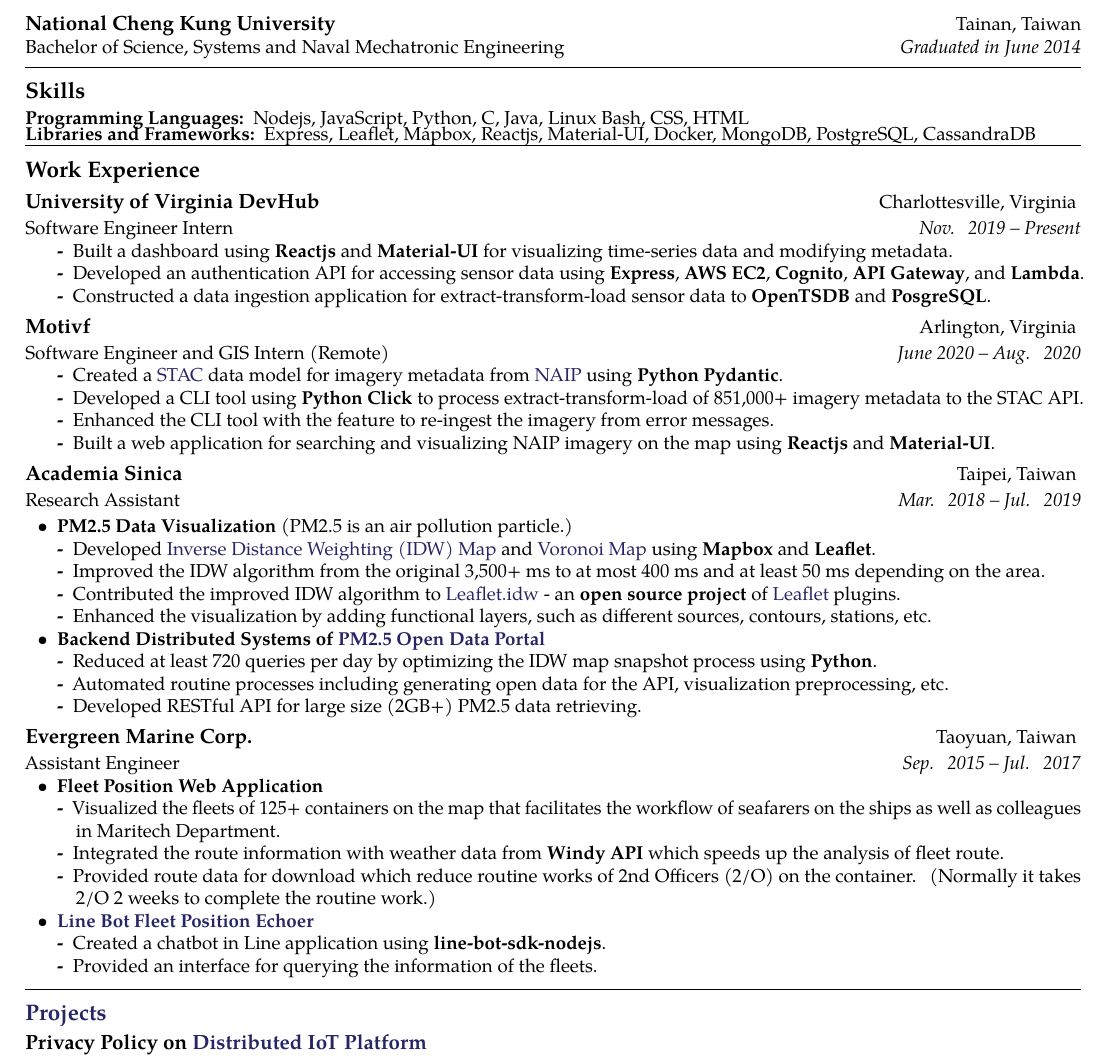
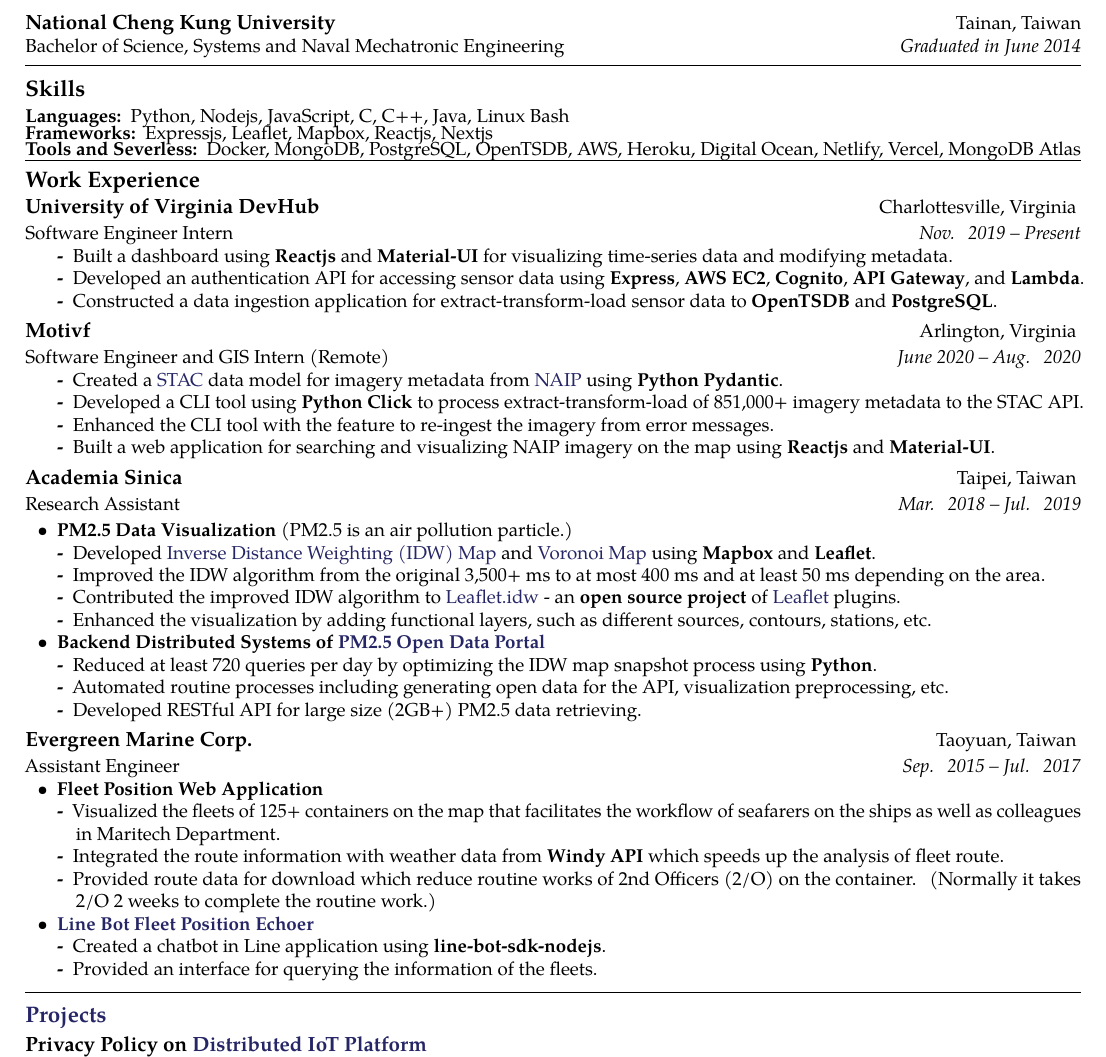
Before and after one commit to HuangLiPang/Resume, a LaTeX CV (resume.tex): part of the page, cut so that both start at the same text. Compiled offline with pdfLaTeX.

Commit message:
Updates from Overleaf

```diff
--- a/resume.tex
+++ b/resume.tex
@@ -86,15 +86,16 @@
 \roottitle{Skills}
 
 \inlineheadsection
-  {Programming Languages:}
-  {Nodejs, JavaScript, Python, C, Java, Linux Bash, CSS, HTML}
-  \vspace{0.1em}
+  {Languages:}
+  {Python, Nodejs, JavaScript, C, C++, Java, Linux Bash}
+  \vspace{0.3em}
 \inlineheadsection
-  {Libraries and Frameworks:}
-  {Express, Leaflet, Mapbox, Reactjs, Material-UI, Docker, MongoDB, PostgreSQL, CassandraDB}
-% \inlineheadsection
-%   {Tools:}
-%   {gdb, edb, IDA, Intel Pin, Vagrant, Valgrind}
+  {Frameworks:}
+  {Expressjs, Leaflet, Mapbox, Reactjs, Nextjs}
+  \vspace{0.3em}
+\inlineheadsection
+  {Tools and Severless:}
+  {Docker, MongoDB, PostgreSQL, OpenTSDB, AWS, Heroku, Digital Ocean, Netlify, Vercel, MongoDB Atlas}
 % \inlineheadsection
 %   {Serverless:}
 %   {AWS, Heroku, DigitalOcean, GitHub, Netlify}
@@ -105,12 +106,12 @@
 %   {Framworks and Libraries:}
 %   {KairosDB, CassandraDB, MongoDB, Expressjs, Docker, Vagrant, Leaflet, Mapbox, jQuery, D3js}
 
-\vspace{0.5em}
-\spacedhrule{0.5em}{-0.6em}
-
+\vspace{0.1em}
+\spacedhrule{1em}{-0.9em}
+\vspace{0.1em}
 \roottitle{Work Experience}
 
-\vspace{0.3em}
+% \vspace{0.3em}
 
 \headedsection  % sets the header for the section and includes any subsections
   {University of Virginia DevHub}
@@ -124,7 +125,7 @@
         \begin{description}
           \item [-] Built a dashboard using \textbf{Reactjs} and \textbf{Material-UI} for visualizing time-series data and modifying metadata.
           \item [-] Developed an authentication API for accessing sensor data using \textbf{Express}, \textbf{AWS EC2}, \textbf{Cognito}, \textbf{API Gateway}, and \textbf{Lambda}.
-          \item [-] Constructed a data ingestion application for extract-transform-load sensor data to \textbf{OpenTSDB} and \textbf{PosgreSQL}.
+          \item [-] Constructed a data ingestion application for extract-transform-load sensor data to \textbf{OpenTSDB} and \textbf{PostgreSQL}.
         \end{description}
       \end{itemize}
     }}
@@ -203,7 +204,7 @@
           \item [-] Integrated the route information with weather data from \textbf{Windy API} which speeds up the analysis of fleet route.
           \item [-] Provided route data for download which reduce routine works of 2nd Officers (2/O) on the container. (Normally it takes 2/O 2 weeks to complete the routine work.)
         \end{description}
-        \item \href{https://line.me/R/ti/p/nocrvlaXsY/}{\textbf{Line Bot Fleet Position Echoer}}
+        \item \href{https://line.me/R/ti/p/@vqv6210u}{\textbf{Line Bot Fleet Position Echoer}}
         \begin{description}
           \item [-] Created a chatbot in Line application using \textbf{line-bot-sdk-nodejs}.
           \item [-] Provided an interface for querying the information of the fleets.
```
